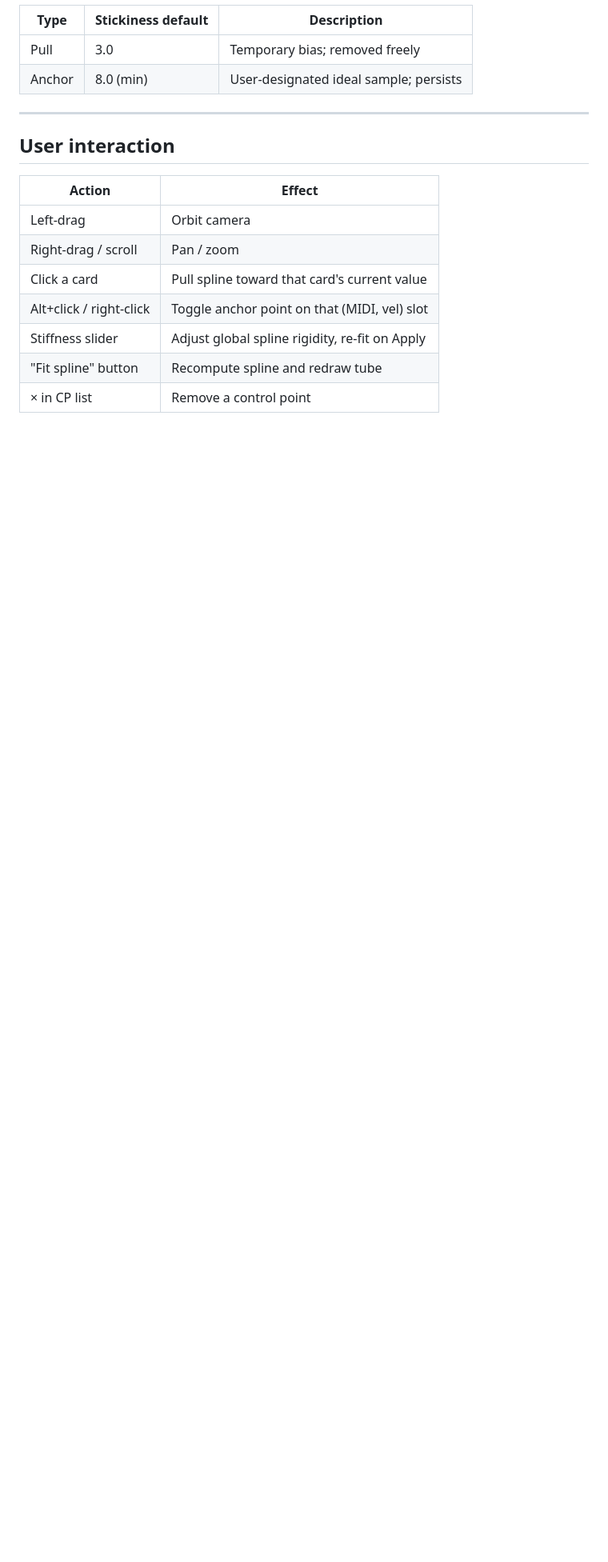
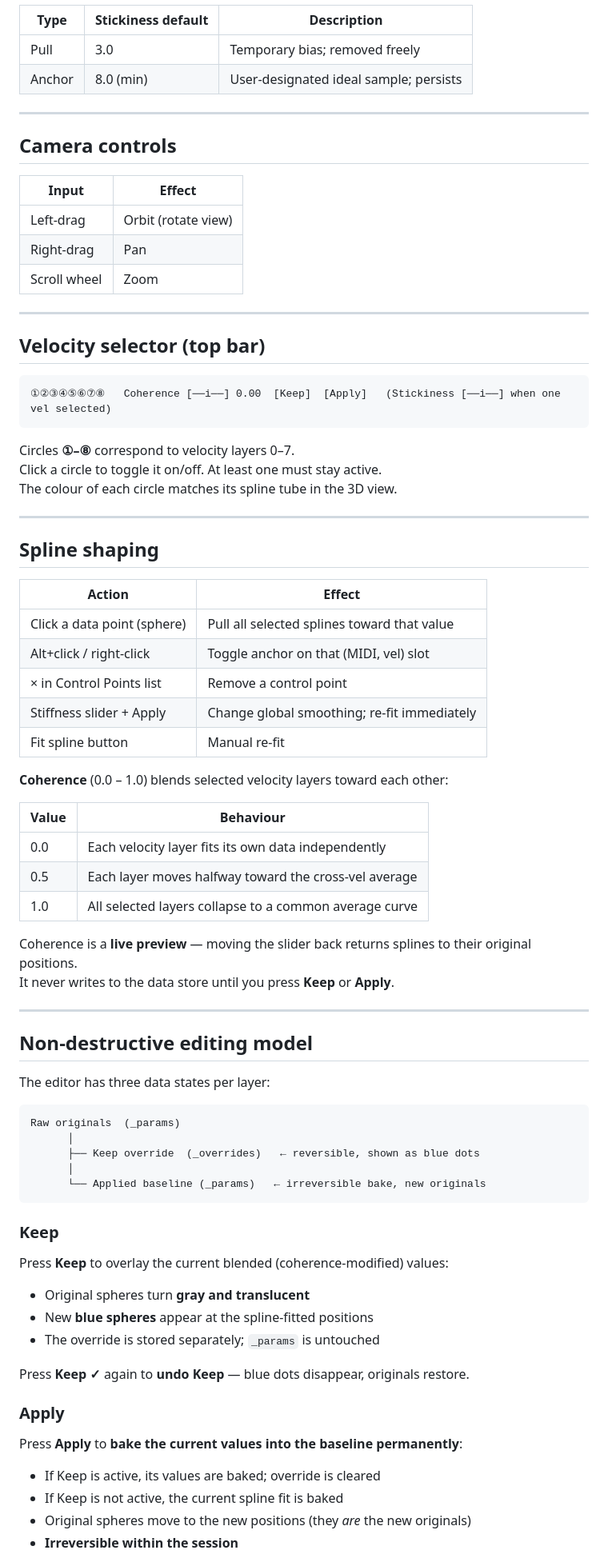
Before and after one commit to alchy/ICR, a Markdown page: docs/SOUND_EDITOR.md, the part around one of its changes. Shown at 80% size. Drawn GitHub-style; blank space fills up the shorter version.

````diff
--- a/docs/SOUND_EDITOR.md
+++ b/docs/SOUND_EDITOR.md
@@ -146,14 +146,79 @@ Higher stiffness → smaller `s` → spline passes closer to all data points.
 
 ---
 
-## User interaction
+## Camera controls
 
-| Action               | Effect                                               |
-|----------------------|------------------------------------------------------|
-| Left-drag            | Orbit camera                                         |
-| Right-drag / scroll  | Pan / zoom                                           |
-| Click a card         | Pull spline toward that card's current value         |
-| Alt+click / right-click | Toggle anchor point on that (MIDI, vel) slot    |
-| Stiffness slider     | Adjust global spline rigidity, re-fit on Apply       |
-| "Fit spline" button  | Recompute spline and redraw tube                     |
-| × in CP list         | Remove a control point                               |
+| Input                   | Effect                  |
+|-------------------------|-------------------------|
+| Left-drag               | Orbit (rotate view)     |
+| Right-drag              | Pan                     |
+| Scroll wheel            | Zoom                    |
+
+---
+
+## Velocity selector (top bar)
+
+```
+①②③④⑤⑥⑦⑧   Coherence [──i──] 0.00  [Keep]  [Apply]   (Stickiness [──i──] when one vel selected)
+```
+
+Circles **①–⑧** correspond to velocity layers 0–7.
+Click a circle to toggle it on/off. At least one must stay active.
+The colour of each circle matches its spline tube in the 3D view.
+
+---
+
+## Spline shaping
+
+| Action                      | Effect                                              |
+|-----------------------------|-----------------------------------------------------|
+| Click a data point (sphere) | Pull all selected splines toward that value         |
+| Alt+click / right-click     | Toggle anchor on that (MIDI, vel) slot              |
+| × in Control Points list    | Remove a control point                              |
+| Stiffness slider + Apply    | Change global smoothing; re-fit immediately         |
+| Fit spline button           | Manual re-fit                                       |
+
+**Coherence** (0.0 – 1.0) blends selected velocity layers toward each other:
+
+| Value | Behaviour                                              |
+|-------|--------------------------------------------------------|
+| 0.0   | Each velocity layer fits its own data independently    |
+| 0.5   | Each layer moves halfway toward the cross-vel average  |
+| 1.0   | All selected layers collapse to a common average curve |
+
+Coherence is a **live preview** — moving the slider back returns splines to their original positions.
+It never writes to the data store until you press **Keep** or **Apply**.
+
+---
+
+## Non-destructive editing model
+
+The editor has three data states per layer:
+
+```
+Raw originals  (_params)
+      │
+      ├── Keep override  (_overrides)   ← reversible, shown as blue dots
+      │
+      └── Applied baseline (_params)   ← irreversible bake, new originals
+```
+
+### Keep
+
+Press **Keep** to overlay the current blended (coherence-modified) values:
+
+- Original spheres turn **gray and translucent**
+- New **blue spheres** appear at the spline-fitted positions
+- The override is stored separately; `_params` is untouched
+
+Press **Keep ✓** again to **undo Keep** — blue dots disappear, originals restore.
+
+### Apply
+
+Press **Apply** to **bake the current values into the baseline permanently**:
+
+- If Keep is active, its values are baked; override is cleared
+- If Keep is not active, the current spline fit is baked
+- Original spheres move to the new positions (they *are* the new originals)
+- **Irreversible within the session**
+
````
Also changed, not shown: other parts of docs/SOUND_EDITOR.md (+37 -16 lines).
